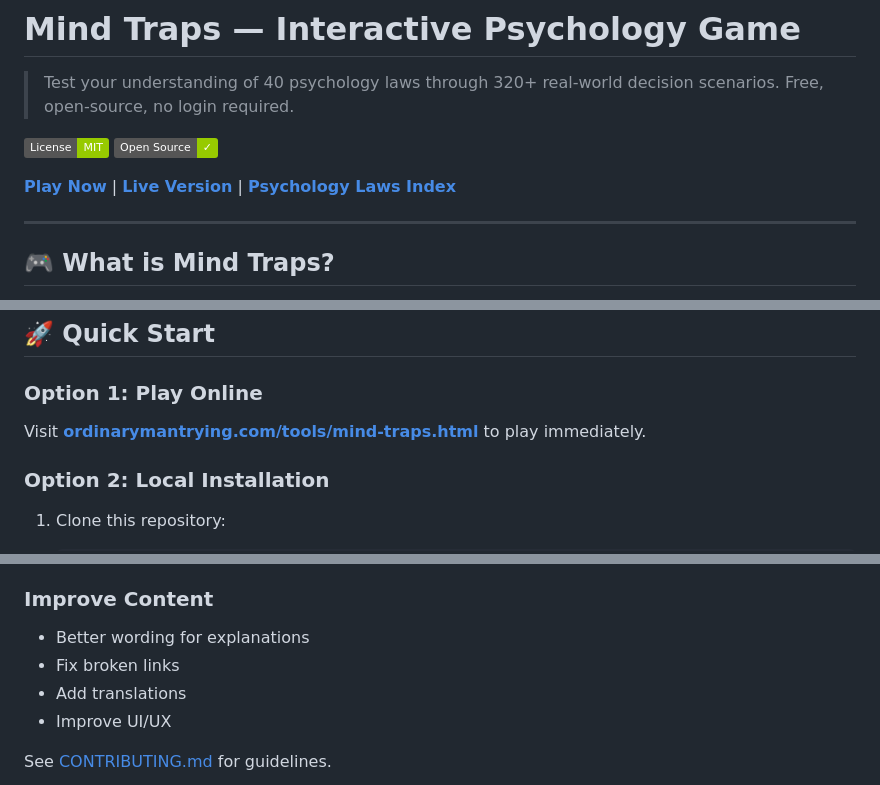
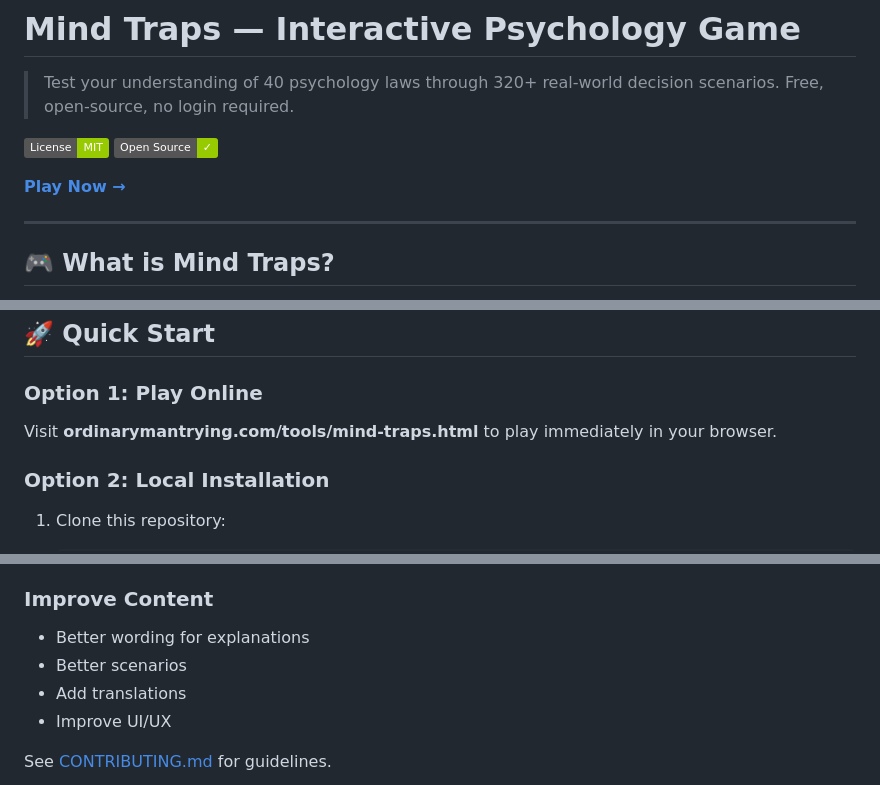
Before and after one commit to daligao/mind-traps, a Markdown page: README.md, 3 parts joined by grey strips. GitHub-like rendering; badges without logos.

```diff
--- a/README.md
+++ b/README.md
@@ -5,7 +5,7 @@
 [![MIT License](https://img.shields.io/badge/License-MIT-green.svg)](LICENSE)
 [![Open Source](https://img.shields.io/badge/Open%20Source-%E2%9C%93-green)](LICENSE)
 
-**[Play Now](https://ordinarymantrying.com/tools/mind-traps.html)** | **[Live Version](https://ordinarymantrying.com/)** | **[Psychology Laws Index](https://ordinarymantrying.com/tools/psychology-laws-index.html)**
+**[Play Now →](https://ordinarymantrying.com/tools/mind-traps.html)**
 
 ---
 
@@ -79,7 +79,7 @@ Mind Traps is an interactive psychology game that teaches you **40 cognitive bia
 ## 🚀 Quick Start
 
 ### Option 1: Play Online
-Visit **[ordinarymantrying.com/tools/mind-traps.html](https://ordinarymantrying.com/tools/mind-traps.html)** to play immediately.
+Visit **ordinarymantrying.com/tools/mind-traps.html** to play immediately in your browser.
 
 ### Option 2: Local Installation
 1. Clone this repository:
@@ -210,7 +200,7 @@ Submit a PR with new scenarios for existing laws. Include:
 
 ### Improve Content
 - Better wording for explanations
-- Fix broken links
+- Better scenarios
 - Add translations
 - Improve UI/UX
 
```
Also changed, not shown: other parts of README.md (+11 -24 lines).
